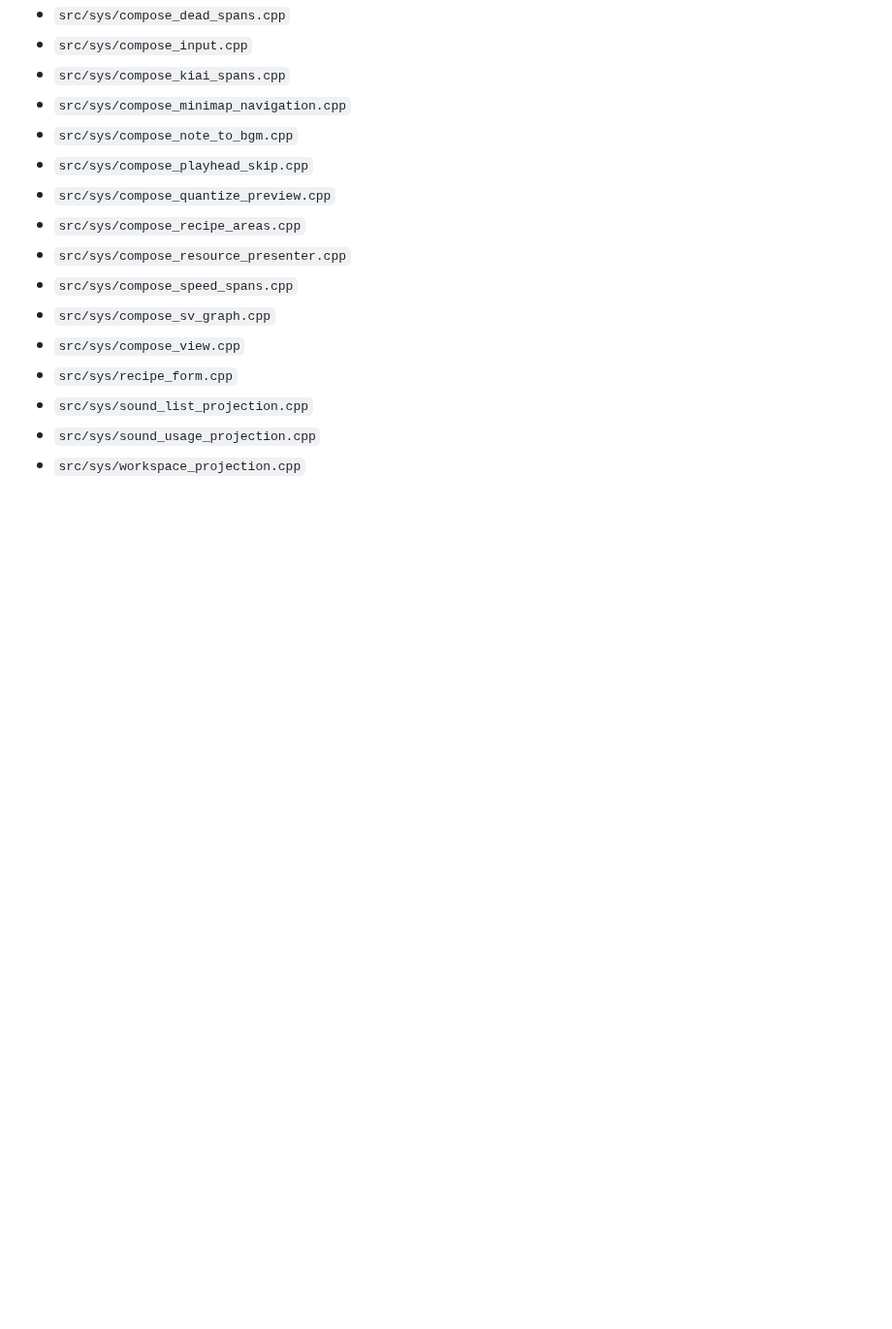
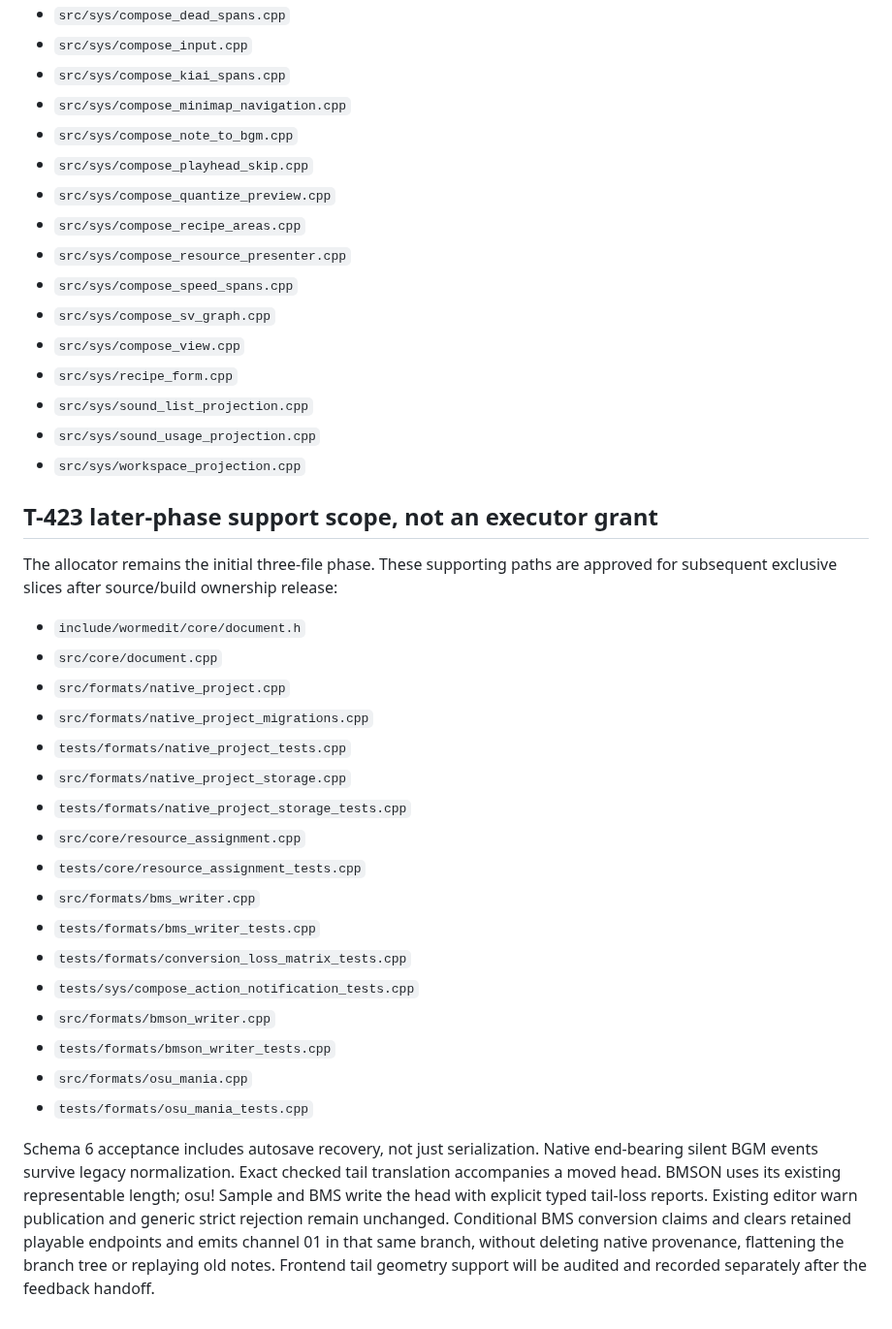
Before and after one commit to zardoru/wormedit, a Markdown page: memory/coordination/oct8-quantize-bgm-batch.md, the part around the change. Shown at 97% size. Rendered like a GitHub page; blank space fills up the shorter version.

Commit message:
docs: record BGM tail persistence and export support scope

```diff
--- a/memory/coordination/oct8-quantize-bgm-batch.md
+++ b/memory/coordination/oct8-quantize-bgm-batch.md
@@ -132,3 +132,36 @@ production sources in root-owned `tests/CMakeLists.txt`:
 - `src/sys/sound_list_projection.cpp`
 - `src/sys/sound_usage_projection.cpp`
 - `src/sys/workspace_projection.cpp`
+
+## T-423 later-phase support scope, not an executor grant
+
+The allocator remains the initial three-file phase. These supporting paths are
+approved for subsequent exclusive slices after source/build ownership release:
+
+- `include/wormedit/core/document.h`
+- `src/core/document.cpp`
+- `src/formats/native_project.cpp`
+- `src/formats/native_project_migrations.cpp`
+- `tests/formats/native_project_tests.cpp`
+- `src/formats/native_project_storage.cpp`
+- `tests/formats/native_project_storage_tests.cpp`
+- `src/core/resource_assignment.cpp`
+- `tests/core/resource_assignment_tests.cpp`
+- `src/formats/bms_writer.cpp`
+- `tests/formats/bms_writer_tests.cpp`
+- `tests/formats/conversion_loss_matrix_tests.cpp`
+- `tests/sys/compose_action_notification_tests.cpp`
+- `src/formats/bmson_writer.cpp`
+- `tests/formats/bmson_writer_tests.cpp`
+- `src/formats/osu_mania.cpp`
+- `tests/formats/osu_mania_tests.cpp`
+
+Schema 6 acceptance includes autosave recovery, not just serialization. Native
+end-bearing silent BGM events survive legacy normalization. Exact checked tail
+translation accompanies a moved head. BMSON uses its existing representable
+length; osu! Sample and BMS write the head with explicit typed tail-loss reports.
+Existing editor warn publication and generic strict rejection remain unchanged.
+Conditional BMS conversion claims and clears retained playable endpoints and
+emits channel 01 in that same branch, without deleting native provenance,
+flattening the branch tree or replaying old notes. Frontend tail geometry support
+will be audited and recorded separately after the feedback handoff.
```
Also changed, not shown: 1 other file.
